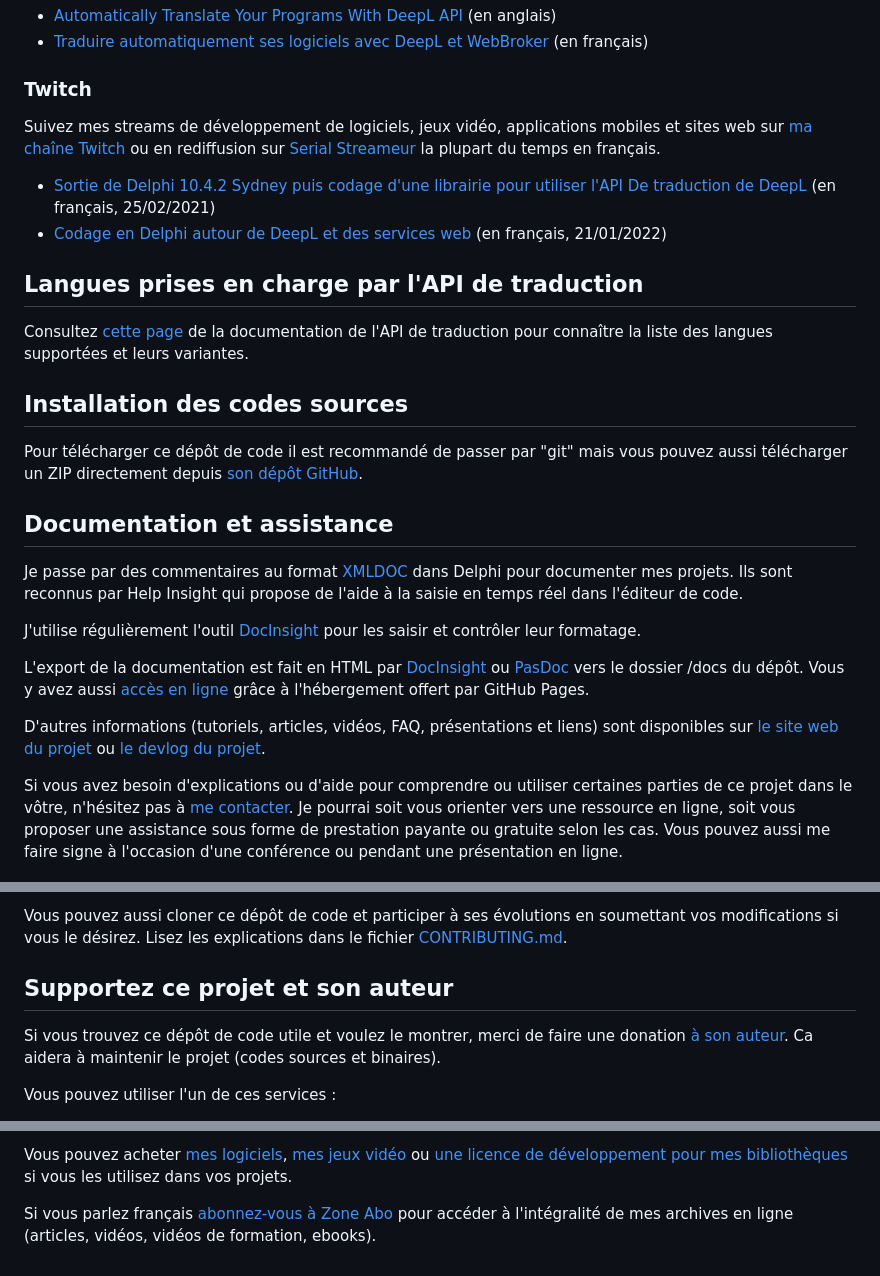
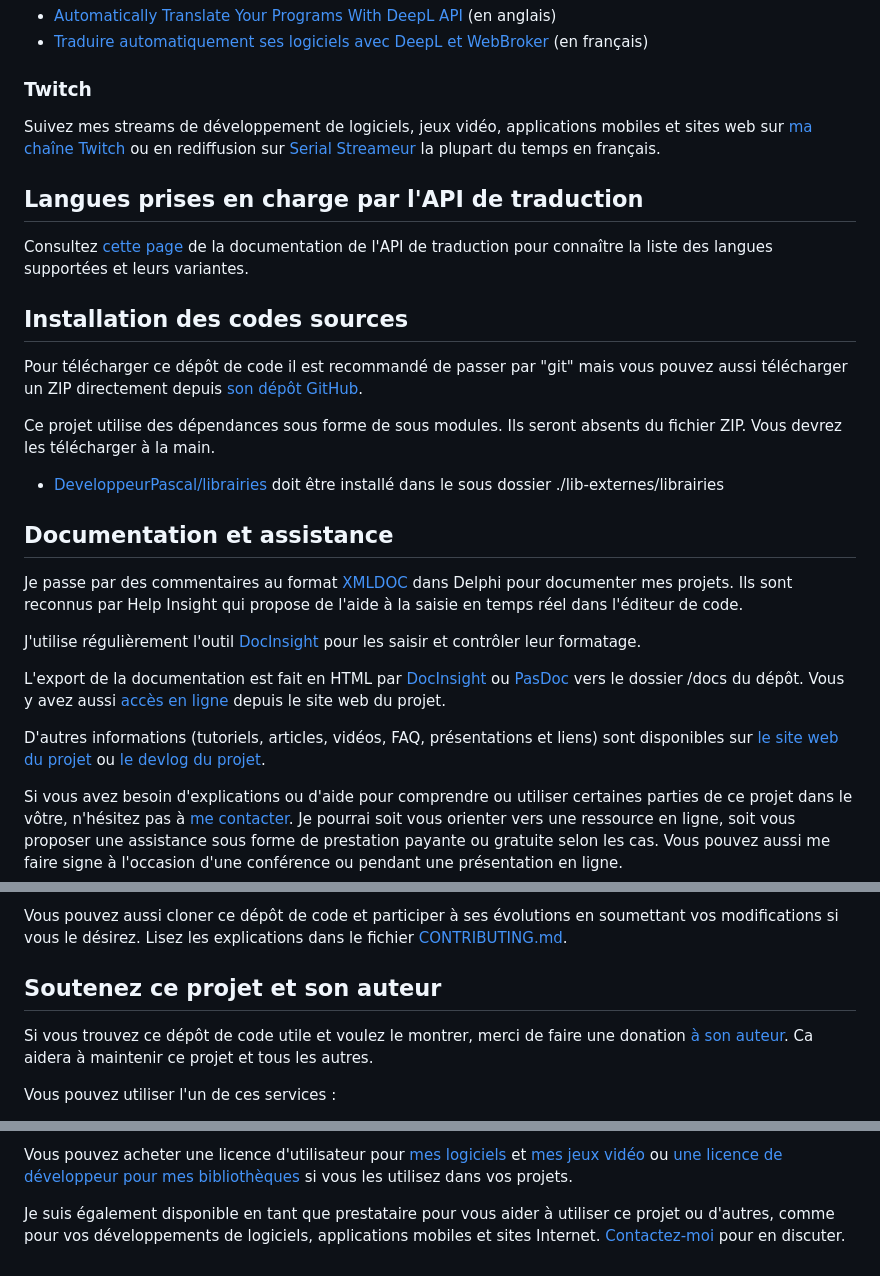
Before and after one commit to DeveloppeurPascal/DeepL4Delphi, a Markdown page: LISEZMOI.md, 3 parts joined by grey strips. Drawn GitHub-style.

```diff
--- a/LISEZMOI.md
+++ b/LISEZMOI.md
@@ -23,10 +23,7 @@ Ce dépôt de code contient un projet développé en langage Pascal Objet sous D
 
 ### Twitch
 
-Suivez mes streams de développement de logiciels, jeux vidéo, applications mobiles et sites web sur [ma chaîne Twitch](https://www.twitch.tv/patrickpremartin) ou en rediffusion sur [Serial Streameur](https://serialstreameur.fr/) la plupart du temps en français.
-
-* [Sortie de Delphi 10.4.2 Sydney puis codage d'une librairie pour utiliser l'API De traduction de DeepL](https://serialstreameur.fr/live-coding-20210225.php) (en français, 25/02/2021)
-* [Codage en Delphi autour de DeepL et des services web](https://serialstreameur.fr/live-coding-20220121.php) (en français, 21/01/2022)
+Suivez mes streams de développement de logiciels, jeux vidéo, applications mobiles et sites web sur [ma chaîne Twitch](https://www.twitch.tv/patrickpremartin) ou en rediffusion sur [Serial Streameur](https://serialstreameur.fr) la plupart du temps en français.
 
 ## Langues prises en charge par l'API de traduction
 
@@ -36,11 +33,15 @@ Consultez [cette page](https://www.deepl.com/docs-api/translating-text/) de la d
 
 Pour télécharger ce dépôt de code il est recommandé de passer par "git" mais vous pouvez aussi télécharger un ZIP directement depuis [son dépôt GitHub](https://github.com/DeveloppeurPascal/DeepL4Delphi).
 
+Ce projet utilise des dépendances sous forme de sous modules. Ils seront absents du fichier ZIP. Vous devrez les télécharger à la main.
+
+* [DeveloppeurPascal/librairies](https://github.com/DeveloppeurPascal/librairies) doit être installé dans le sous dossier ./lib-externes/librairies
+
 ## Documentation et assistance
 
 Je passe par des commentaires au format [XMLDOC](https://docwiki.embarcadero.com/RADStudio/fr/Commentaires_de_documentation_XML) dans Delphi pour documenter mes projets. Ils sont reconnus par Help Insight qui propose de l'aide à la saisie en temps réel dans l'éditeur de code.
 
 J'utilise régulièrement l'outil [DocInsight](https://devjetsoftware.com/products/documentation-insight/) pour les saisir et contrôler leur formatage.
 
-L'export de la documentation est fait en HTML par [DocInsight](https://devjetsoftware.com/products/documentation-insight/) ou [PasDoc](https://pasdoc.github.io) vers le dossier /docs du dépôt. Vous y avez aussi [accès en ligne](https://developpeurpascal.github.io/DeepL4Delphi) grâce à l'hébergement offert par GitHub Pages.
+L'export de la documentation est fait en HTML par [DocInsight](https://devjetsoftware.com/products/documentation-insight/) ou [PasDoc](https://pasdoc.github.io) vers le dossier /docs du dépôt. Vous y avez aussi [accès en ligne](https://deepl4delphi.developpeur-pascal.fr/dev-corner.html) depuis le site web du projet.
 
@@ -81,9 +82,9 @@ Si vous avez trouvé une faille de sécurité n'en parlez pas en public avant qu
 
 Vous pouvez aussi cloner ce dépôt de code et participer à ses évolutions en soumettant vos modifications si vous le désirez. Lisez les explications dans le fichier [CONTRIBUTING.md](CONTRIBUTING.md).
 
-## Supportez ce projet et son auteur
+## Soutenez ce projet et son auteur
 
-Si vous trouvez ce dépôt de code utile et voulez le montrer, merci de faire une donation [à son auteur](https://github.com/DeveloppeurPascal). Ca aidera à maintenir le projet (codes sources et binaires).
+Si vous trouvez ce dépôt de code utile et voulez le montrer, merci de faire une donation [à son auteur](https://github.com/DeveloppeurPascal). Ca aidera à maintenir ce projet et tous les autres.
 
 Vous pouvez utiliser l'un de ces services :
 
@@ -95,4 +95,4 @@ Vous pouvez utiliser l'un de ces services :
 
-Vous pouvez acheter [mes logiciels](https://lic.olfsoftware.fr/products.php?lng=fr), [mes jeux vidéo](https://lic.gamolf.fr/products.php?lng=fr) ou [une licence de développement pour mes bibliothèques](https://lic.developpeur-pascal.fr/products.php?lng=fr) si vous les utilisez dans vos projets.
+Vous pouvez acheter une licence d'utilisateur pour [mes logiciels](https://lic.olfsoftware.fr/products.php?lng=fr) et [mes jeux vidéo](https://lic.gamolf.fr/products.php?lng=fr) ou [une licence de développeur pour mes bibliothèques](https://lic.developpeur-pascal.fr/products.php?lng=fr) si vous les utilisez dans vos projets.
 
-Si vous parlez français [abonnez-vous à Zone Abo](https://zone-abo.fr/nos-abonnements.php) pour accéder à l'intégralité de mes archives en ligne (articles, vidéos, vidéos de formation, ebooks).
+Je suis également disponible en tant que prestataire pour vous aider à utiliser ce projet ou d'autres, comme pour vos développements de logiciels, applications mobiles et sites Internet. [Contactez-moi](https://vasur.fr/about) pour en discuter.
```
Also changed, not shown: other parts of LISEZMOI.md (+3 -4 lines), README.md (+12 -12 lines).
